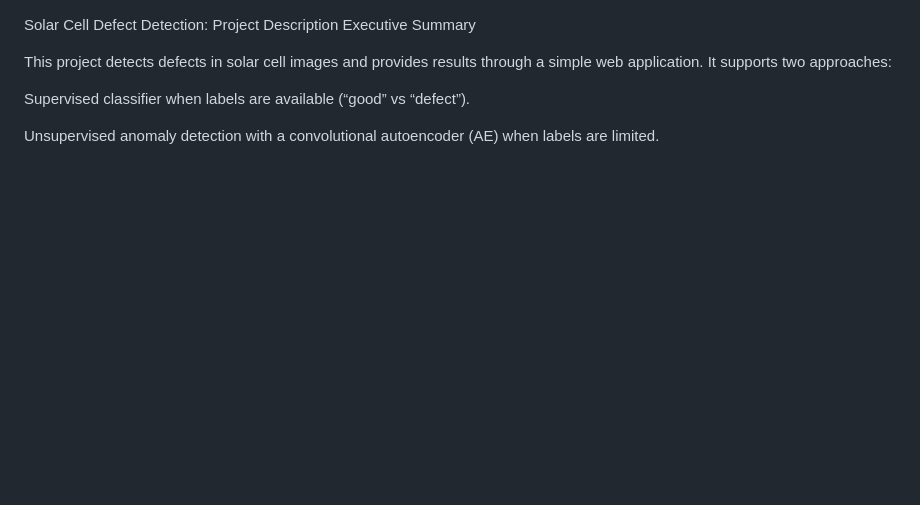
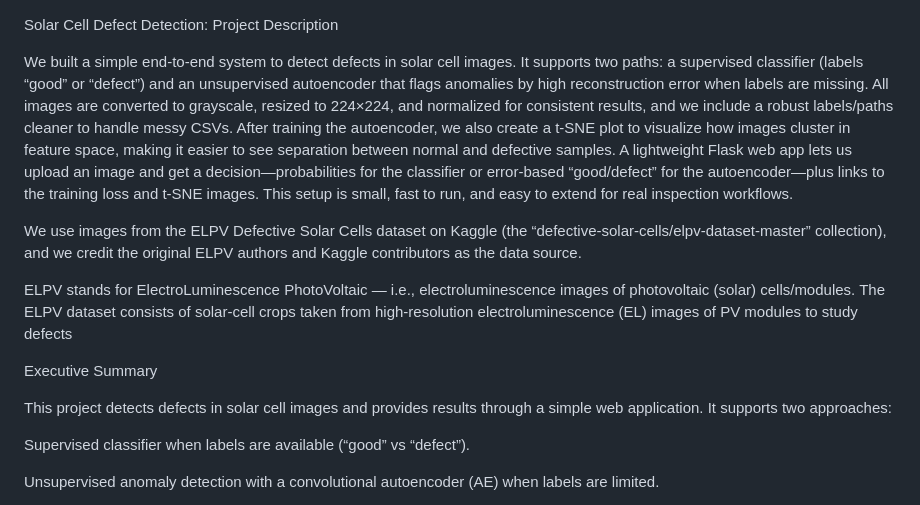
Before and after one commit to AzizahAlq/Solar-Cell-Defect-Classifier, a Markdown page: README.md, the part around the change. Rendered like a GitHub page; blank space fills up the shorter version.

```diff
--- a/README.md
+++ b/README.md
@@ -1,4 +1,12 @@
 Solar Cell Defect Detection: Project Description
+
+We built a simple end-to-end system to detect defects in solar cell images. It supports two paths: a supervised classifier (labels “good” or “defect”) and an unsupervised autoencoder that flags anomalies by high reconstruction error when labels are missing. All images are converted to grayscale, resized to 224×224, and normalized for consistent results, and we include a robust labels/paths cleaner to handle messy CSVs. After training the autoencoder, we also create a t-SNE plot to visualize how images cluster in feature space, making it easier to see separation between normal and defective samples. A lightweight Flask web app lets us upload an image and get a decision—probabilities for the classifier or error-based “good/defect” for the autoencoder—plus links to the training loss and t-SNE images. This setup is small, fast to run, and easy to extend for real inspection workflows.
+
+We use images from the ELPV Defective Solar Cells dataset on Kaggle (the “defective-solar-cells/elpv-dataset-master” collection), and we credit the original ELPV authors and Kaggle contributors as the data source.
+
+ELPV stands for ElectroLuminescence PhotoVoltaic — i.e., electroluminescence images of photovoltaic (solar) cells/modules. The ELPV dataset consists of solar-cell crops taken from high-resolution electroluminescence (EL) images of PV modules to study defects
+
+
 Executive Summary
 
 This project detects defects in solar cell images and provides results through a simple web application. It supports two approaches:
```
